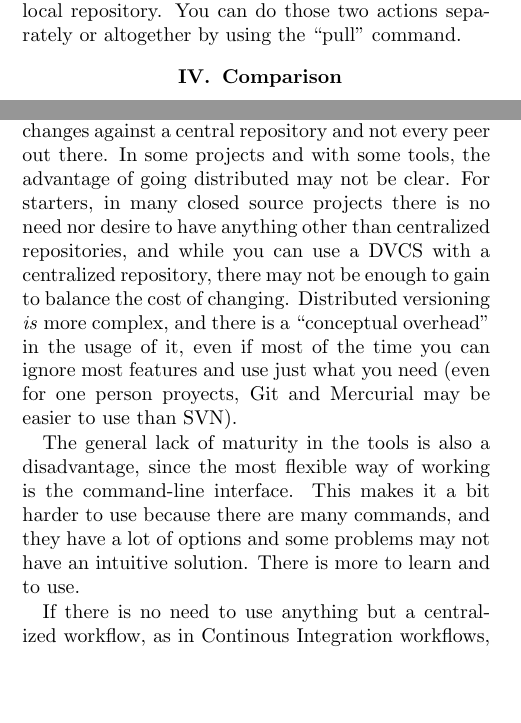
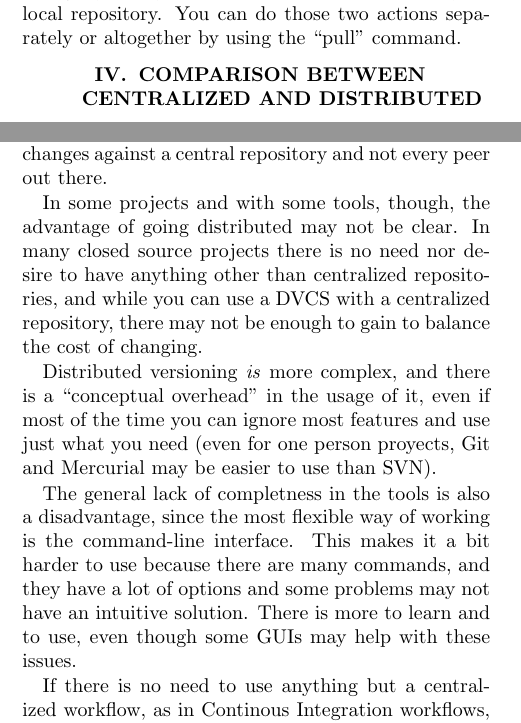
Before and after one commit to nicops/paperapit, a LaTeX document (laarsample.tex): two parts of the columns of pages 2 and 5 of 6, joined at a grey line, cut so that both start at the same text, the shorter picture padded with empty space. Compiled offline with pdfLaTeX.

Commit message:
Creada nueva seccion de comparación de DVCS porque el contenido que estaba al principio de comparison quedaba re colgado. Agregados más paragraph breaks y toqué algo en las conclusiones.

```diff
--- a/laarsample.tex
+++ b/laarsample.tex
@@ -155,4 +155,4 @@ This logic is similar to centralized VCS, but we must keep in mind that we could
 \emph{Pull:}
 Pull is the opposite action of push and it is the combination of two other commands, ``fetch'' and ``merge''. The fetch command takes the changes from a peer's repository and copies them to the local repository. After that, the merge process combines the changes you've just downloaded with the ones on your local repository. You can do those two actions separately or altogether by using the ``pull'' command.
 
-\section{Comparison}
+\section{COMPARISON BETWEEN CENTRALIZED AND DISTRIBUTED}
@@ -302,19 +301,22 @@ It is also possible to have an automatic integration manager. This server will a
 %\subsection{Should I use it in my project?}
 Does everybody need these features? Speed, offline working,
 and easyness of branching/merging are nice features even if you work simply pulling
-and pushing changes against a central repository and not every peer out there. In some
-projects and with some tools, the advantage of going distributed may not be clear.
-For starters, in many closed source projects there is no need nor desire to have anything
+and pushing changes against a central repository and not every peer out there.
+
+In some
+projects and with some tools, though, the advantage of going distributed may not be clear.
+In many closed source projects there is no need nor desire to have anything
 other than centralized repositories, and while you can use a DVCS with a centralized
-repository, there may not be enough to gain to balance the cost of changing. Distributed
-versioning \emph{is} more complex, and there is a ``conceptual overhead'' in the usage
+repository, there may not be enough to gain to balance the cost of changing.
+
+Distributed versioning \emph{is} more complex, and there is a ``conceptual overhead'' in the usage
 of it, even if most of the time you can ignore most features and use just what you need
 (even for one person proyects, Git and Mercurial may be easier to use than SVN).
 
-The general lack of maturity in the tools is also a disadvantage, since the most flexible
+The general lack of completness in the tools is also a disadvantage, since the most flexible
 way of working is the command-line interface. This makes it a bit harder to use because there
 are many commands, and they have a lot of options and some problems may not have an intuitive
-solution. There is more to learn and to use.
+solution. There is more to learn and to use, even though some GUIs may help with these issues.
 
 If there is no need to use anything but a centralized workflow, as in Continous Integration
 workflows, there might be little justification to use DVCS because changes are supposed to be
```
Also changed, not shown: laarsample.pdf, laarsample.tex (43 more changed lines).
